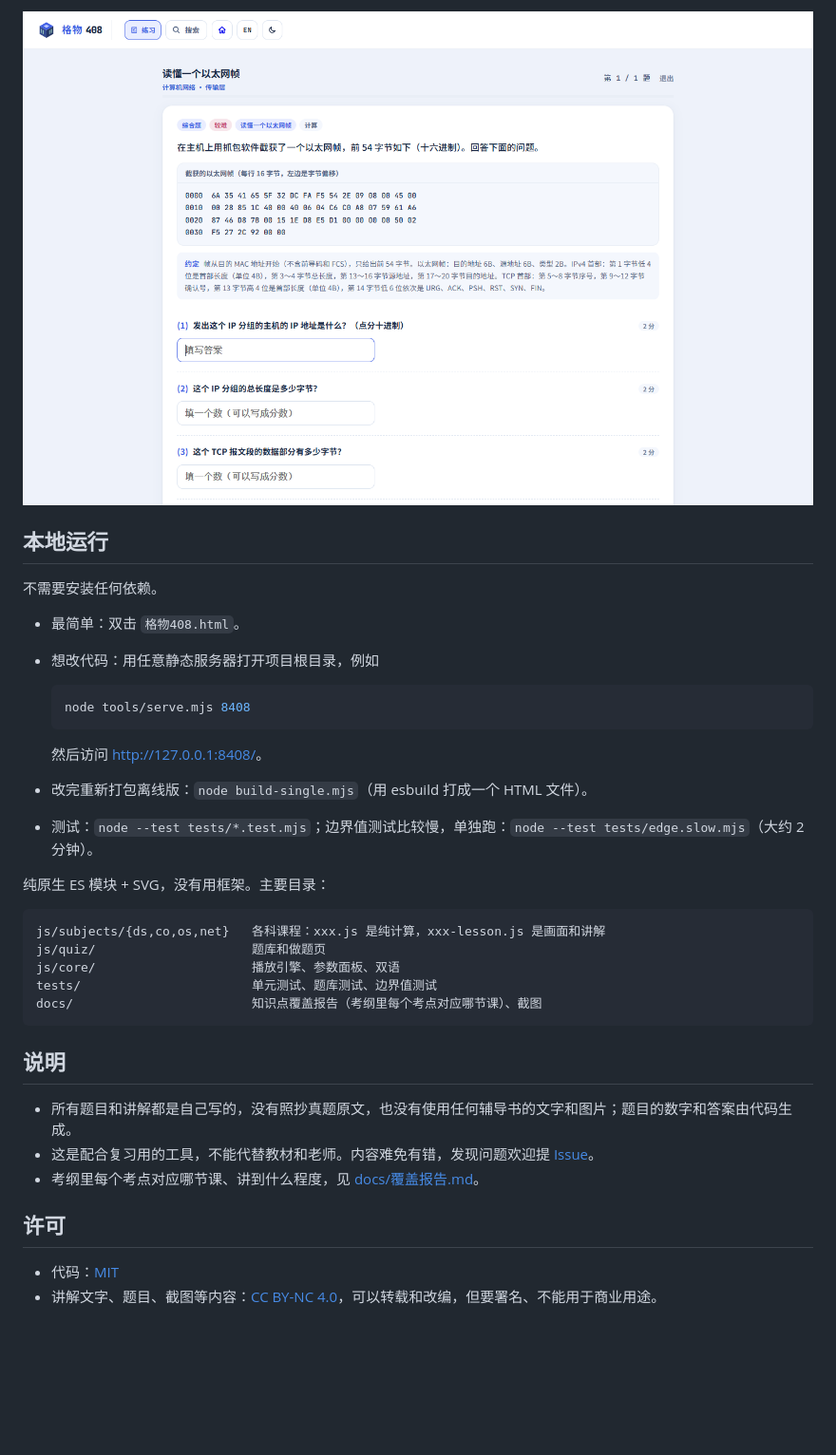
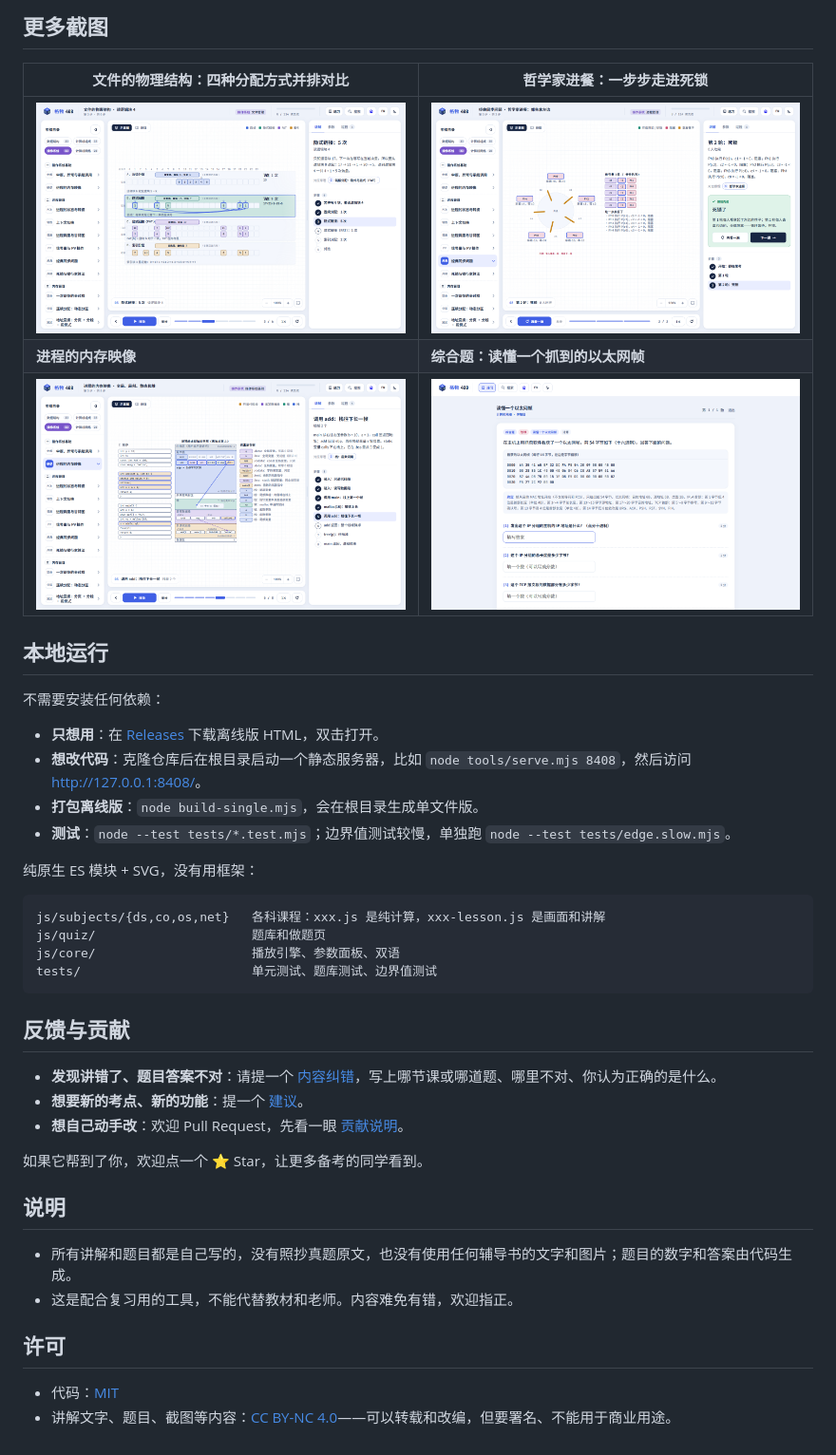
Before and after one commit to NyxK7/gewu-408, a Markdown page: README.md, the part around one of its changes. Shown at 95% size. GitHub-like rendering; blank space fills up the shorter version.

````diff
--- a/README.md
+++ b/README.md
@@ -36,38 +59,44 @@
 
-![综合题](docs/img/quiz-big.png)
+## 更多截图
+
+| 文件的物理结构：四种分配方式并排对比 | 哲学家进餐：一步步走进死锁 |
+| --- | --- |
+| ![文件的物理结构](docs/img/file-alloc.png) | ![哲学家进餐](docs/img/dining.png) |
+| **进程的内存映像** | **综合题：读懂一个抓到的以太网帧** |
+| ![进程的内存映像](docs/img/mem-image.png) | ![综合题](docs/img/quiz-big.png) |
 
 ## 本地运行
 
-不需要安装任何依赖。
+不需要安装任何依赖：
 
-- 最简单：双击 `格物408.html`。
-- 想改代码：用任意静态服务器打开项目根目录，例如
+- **只想用**：在 [Releases](https://github.com/NyxK7/gewu-408/releases/latest) 下载离线版 HTML，双击打开。
+- **想改代码**：克隆仓库后在根目录启动一个静态服务器，比如 `node tools/serve.mjs 8408`，然后访问 <http://127.0.0.1:8408/>。
+- **打包离线版**：`node build-single.mjs`，会在根目录生成单文件版。
+- **测试**：`node --test tests/*.test.mjs`；边界值测试较慢，单独跑 `node --test tests/edge.slow.mjs`。
 
-  ```bash
-  node tools/serve.mjs 8408
-  ```
-
-  然后访问 <http://127.0.0.1:8408/>。
-- 改完重新打包离线版：`node build-single.mjs`（用 esbuild 打成一个 HTML 文件）。
-- 测试：`node --test tests/*.test.mjs`；边界值测试比较慢，单独跑：`node --test tests/edge.slow.mjs`（大约 2 分钟）。
-
-纯原生 ES 模块 + SVG，没有用框架。主要目录：
+纯原生 ES 模块 + SVG，没有用框架：
 
 ```
 js/subjects/{ds,co,os,net}   各科课程：xxx.js 是纯计算，xxx-lesson.js 是画面和讲解
 js/quiz/                     题库和做题页
 js/core/                     播放引擎、参数面板、双语
 tests/                       单元测试、题库测试、边界值测试
-docs/                        知识点覆盖报告（考纲里每个考点对应哪节课）、截图
 ```
+
+## 反馈与贡献
+
+- **发现讲错了、题目答案不对**：请提一个 [内容纠错](https://github.com/NyxK7/gewu-408/issues/new?template=content-error.yml)，写上哪节课或哪道题、哪里不对、你认为正确的是什么。
+- **想要新的考点、新的功能**：提一个 [建议](https://github.com/NyxK7/gewu-408/issues/new?template=suggestion.yml)。
+- **想自己动手改**：欢迎 Pull Request，先看一眼 [贡献说明](CONTRIBUTING.md)。
+
+如果它帮到了你，欢迎点一个 ⭐ Star，让更多备考的同学看到。
 
 ## 说明
 
-- 所有题目和讲解都是自己写的，没有照抄真题原文，也没有使用任何辅导书的文字和图片；题目的数字和答案由代码生成。
-- 这是配合复习用的工具，不能代替教材和老师。内容难免有错，发现问题欢迎提 [Issue](../../issues)。
-- 考纲里每个考点对应哪节课、讲到什么程度，见 [docs/覆盖报告.md](docs/覆盖报告.md)。
+- 所有讲解和题目都是自己写的，没有照抄真题原文，也没有使用任何辅导书的文字和图片；题目的数字和答案由代码生成。
+- 这是配合复习用的工具，不能代替教材和老师。内容难免有错，欢迎指正。
 
 ## 许可
 
 - 代码：[MIT](LICENSE)
-- 讲解文字、题目、截图等内容：[CC BY-NC 4.0](https://creativecommons.org/licenses/by-nc/4.0/deed.zh-hans)，可以转载和改编，但要署名、不能用于商业用途。
+- 讲解文字、题目、截图等内容：[CC BY-NC 4.0](https://creativecommons.org/licenses/by-nc/4.0/deed.zh-hans)——可以转载和改编，但要署名、不能用于商业用途。
````
Also changed, not shown: other parts of README.md (+45 -22 lines), CONTRIBUTING.md (added, +33 -0 lines), README.en.md (added, +38 -0 lines), docs/img/demo-lesson.gif (added), docs/img/demo-quiz.gif (added), docs/img/vm-access.png (deleted), 5 other files.
